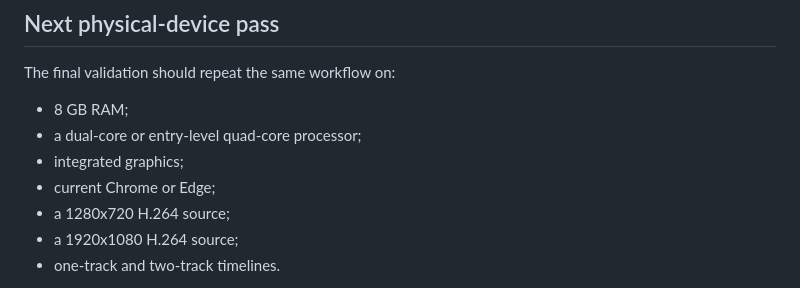
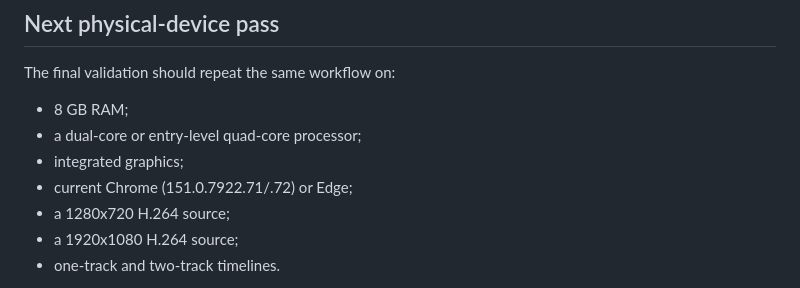
Before and after one commit to elviscgn/iKlippa, a Markdown page: docs/performance-benchmark.md, the part around the change. GitHub-like rendering.

Commit message:
Update browser requirements in performance benchmark
Specify the versions of Chrome and Edge for benchmarks.

```diff
--- a/docs/performance-benchmark.md
+++ b/docs/performance-benchmark.md
@@ -125,7 +125,7 @@ The final validation should repeat the same workflow on:
 - 8 GB RAM;
 - a dual-core or entry-level quad-core processor;
 - integrated graphics;
-- current Chrome or Edge;
+- current Chrome (151.0.7922.71/.72) or Edge;
 - a 1280x720 H.264 source;
 - a 1920x1080 H.264 source;
 - one-track and two-track timelines.
```
